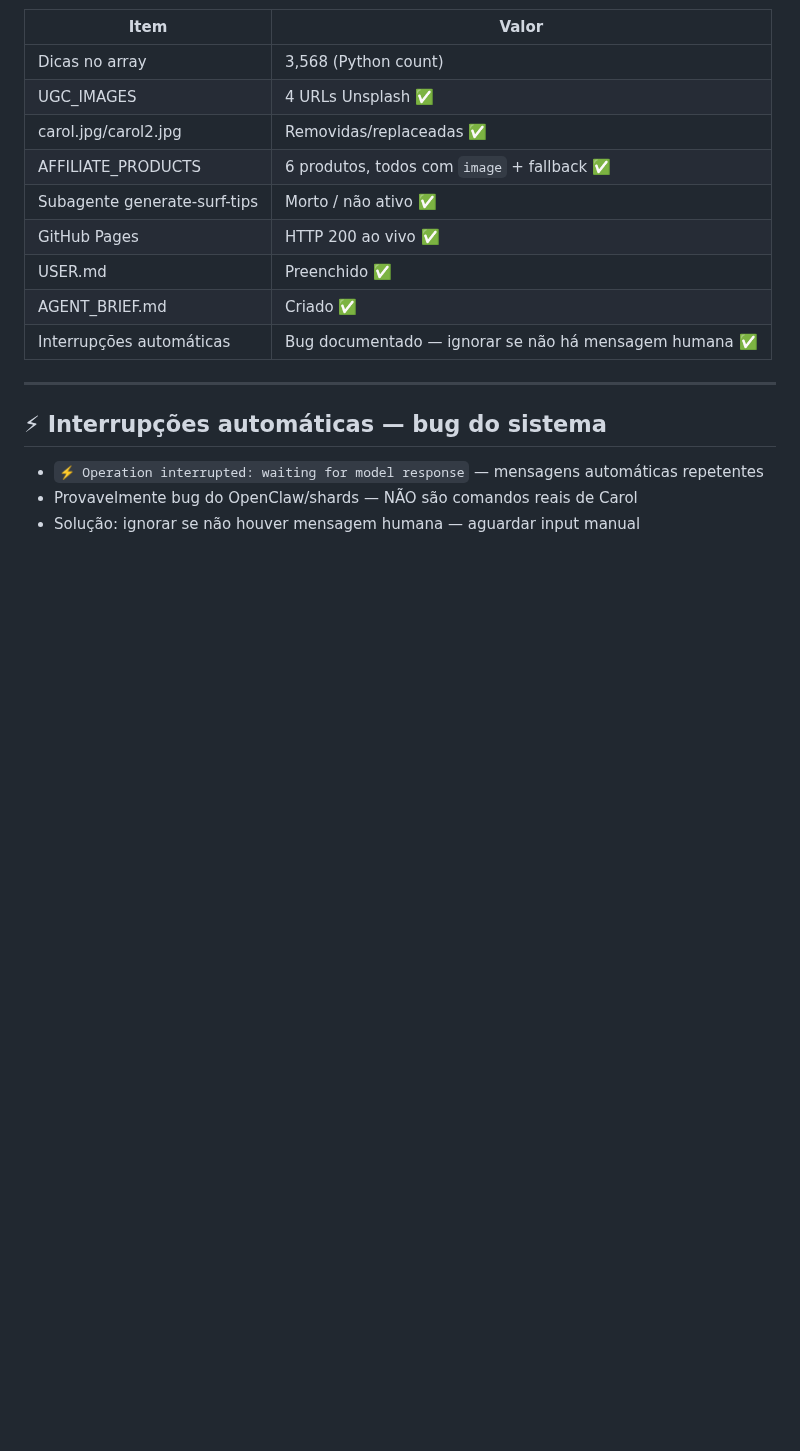
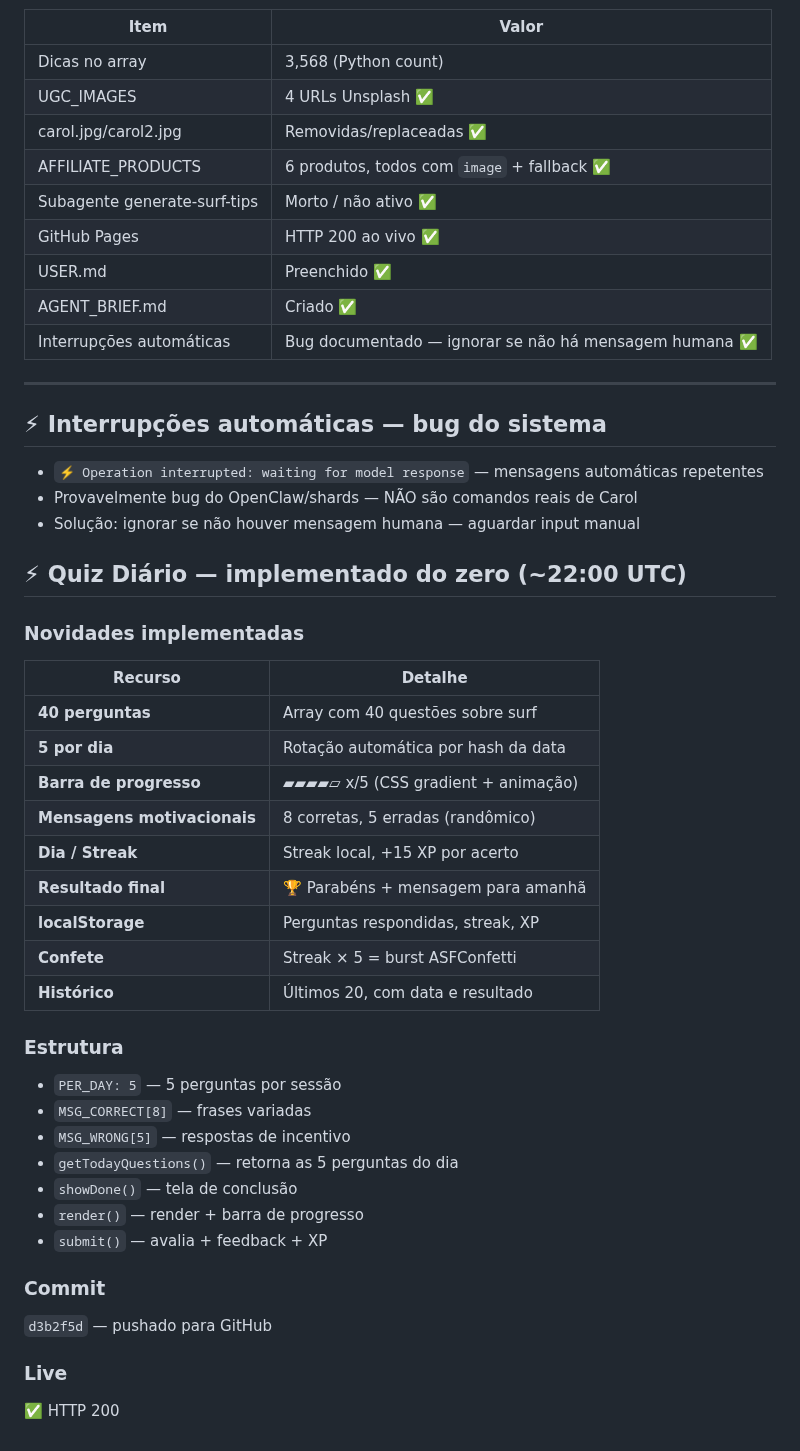
Before and after one commit to acarolmourad-commits/asf-app, a Markdown page: memory/2026-05-21.md, the part around the change. GitHub-like rendering; blank space fills up the shorter version.

Commit message:
memory: adicionada implementação do Quiz Diário

```diff
--- a/memory/2026-05-21.md
+++ b/memory/2026-05-21.md
@@ -367,3 +367,33 @@ Trabalho autônomo no ASF web app + projeto de e-mails de parceria com marcas de
 - `⚡ Operation interrupted: waiting for model response` — mensagens automáticas repetentes
 - Provavelmente bug do OpenClaw/shards — NÃO são comandos reais de Carol
 - Solução: ignorar se não houver mensagem humana — aguardar input manual
+
+
+## ⚡ Quiz Diário — implementado do zero (~22:00 UTC)
+
+### Novidades implementadas
+| Recurso | Detalhe |
+|---------|---------|
+| **40 perguntas** | Array com 40 questões sobre surf |
+| **5 por dia** | Rotação automática por hash da data |
+| **Barra de progresso** | ▰▰▰▰▱ x/5 (CSS gradient + animação) |
+| **Mensagens motivacionais** | 8 corretas, 5 erradas (randômico) |
+| **Dia / Streak** | Streak local, +15 XP por acerto |
+| **Resultado final** | 🏆 Parabéns + mensagem para amanhã |
+| **localStorage** | Perguntas respondidas, streak, XP |
+| **Confete** | Streak × 5 = burst ASFConfetti |
+| **Histórico** | Últimos 20, com data e resultado |
+
+### Estrutura
+- `PER_DAY: 5` — 5 perguntas por sessão
+- `MSG_CORRECT[8]` — frases variadas
+- `MSG_WRONG[5]` — respostas de incentivo
+- `getTodayQuestions()` — retorna as 5 perguntas do dia
+- `showDone()` — tela de conclusão
+- `render()` — render + barra de progresso
+- `submit()` — avalia + feedback + XP
+
+### Commit
+`d3b2f5d` — pushado para GitHub
+### Live
+✅ HTTP 200
```
